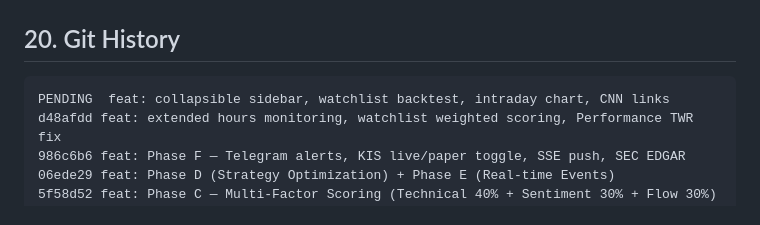
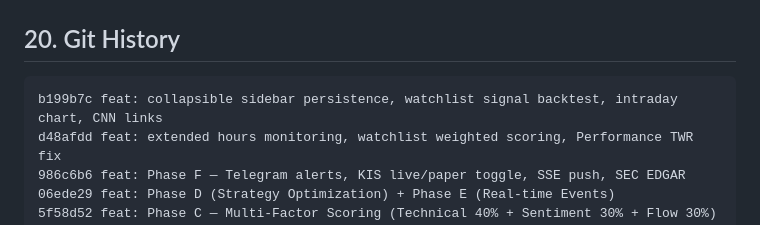
Before and after one commit to WhoansooKim/quant-v31, a Markdown page: project_status.md, the part around the change. GitHub-like rendering.

Commit message:
docs: update git hash in project_status.md
Co-Authored-By: Claude Opus 4.6 <noreply@anthropic.com>

````diff
--- a/project_status.md
+++ b/project_status.md
@@ -776,7 +776,7 @@ V3.1은 V4 이전의 레짐 적응형 시스템. 현재 비활성이지만 코
 ## 20. Git History
 
 ```
-PENDING  feat: collapsible sidebar, watchlist backtest, intraday chart, CNN links
+b199b7c feat: collapsible sidebar persistence, watchlist signal backtest, intraday chart, CNN links
 d48afdd feat: extended hours monitoring, watchlist weighted scoring, Performance TWR fix
 986c6b6 feat: Phase F — Telegram alerts, KIS live/paper toggle, SSE push, SEC EDGAR
 06ede29 feat: Phase D (Strategy Optimization) + Phase E (Real-time Events)
````
